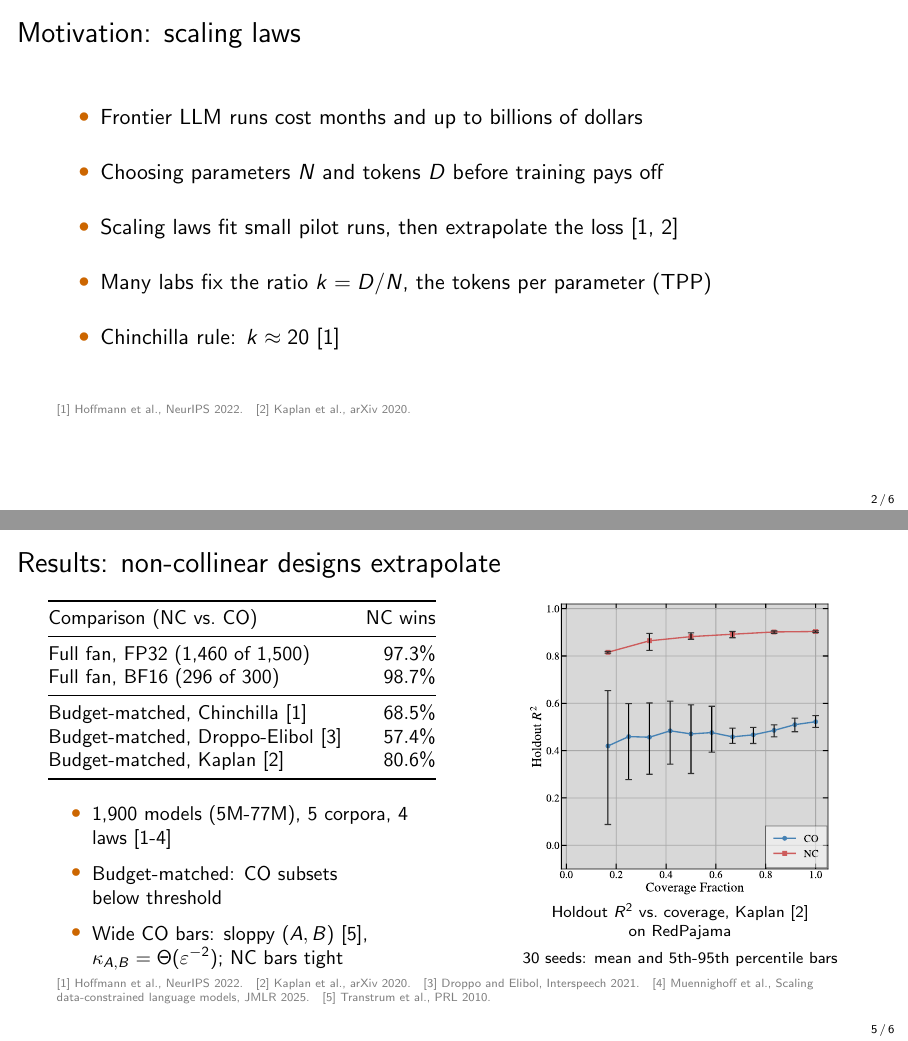
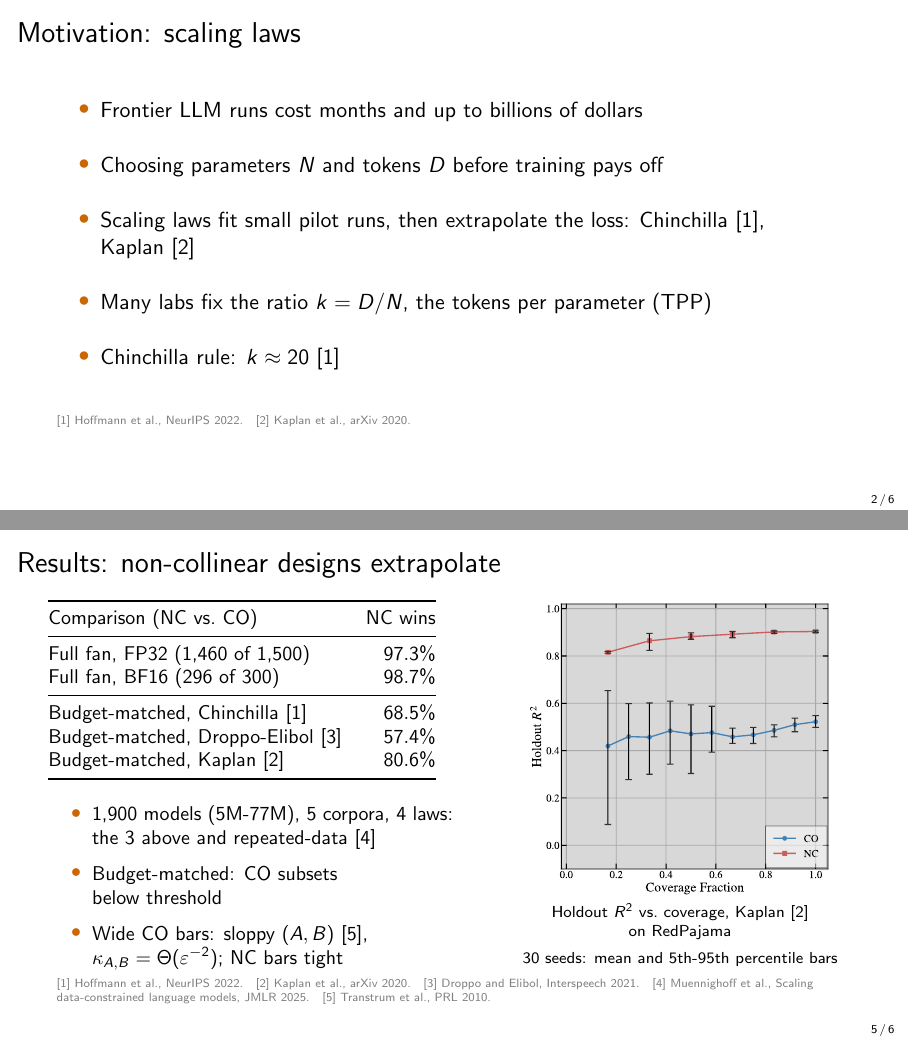
Before and after one commit to lab-v2/tpp-coverage, LaTeX slides (slides/tpp_neurips2026_slides.tex): pages 2 and 5 of 6, joined at a grey line. The pictures show the PDF file slides/tpp_neurips2026_slides.pdf that the author committed with the source.

Commit message:
slides: name each cited work at its first citation
Slide 2 names Chinchilla [1] and Kaplan [2]; slide 5 names the repeated-data
law [4]. PDF rebuilt.

Co-Authored-By: Claude Opus 5.5 (1M context) <noreply@anthropic.com>
Claude-Session: https://claude.ai/code/session_012DGa3dYevActEzvqHgA1wL

```diff
--- a/slides/tpp_neurips2026_slides.tex
+++ b/slides/tpp_neurips2026_slides.tex
@@ -39,7 +39,7 @@
   \begin{itemize}\setlength{\itemsep}{14pt}
     \item Frontier LLM runs cost months and up to billions of dollars
     \item Choosing parameters $N$ and tokens $D$ before training pays off
-    \item Scaling laws fit small pilot runs, then extrapolate the loss~[1,~2]
+    \item Scaling laws fit small pilot runs, then extrapolate the loss: Chinchilla~[1], Kaplan~[2]
     \item Many labs fix the ratio $k = D/N$, the tokens per parameter (TPP)
     \item Chinchilla rule: $k \approx 20$~[1]
   \end{itemize}
@@ -97,7 +97,7 @@
 
       \vspace{6pt}
       \begin{itemize}
-        \item 1,900 models (5M-77M), 5 corpora, 4 laws~[1-4]
+        \item 1,900 models (5M-77M), 5 corpora, 4 laws: the 3 above and repeated-data~[4]
         \item Budget-matched: CO subsets below~threshold
         \item Wide CO bars: sloppy $(A, B)$~[5], $\kappa_{A,B} = \Theta(\varepsilon^{-2})$; NC bars~tight
       \end{itemize}
```
Also changed, not shown: slides/tpp_neurips2026_slides.pdf.
